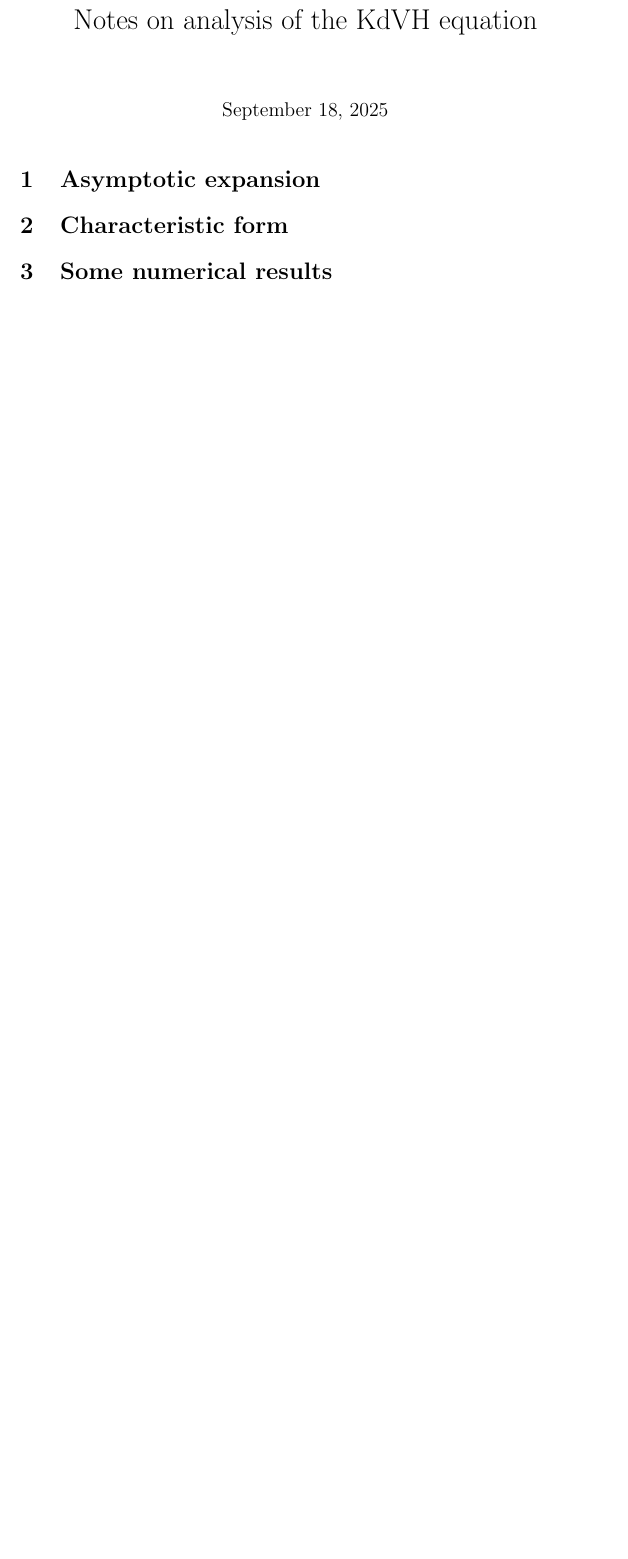
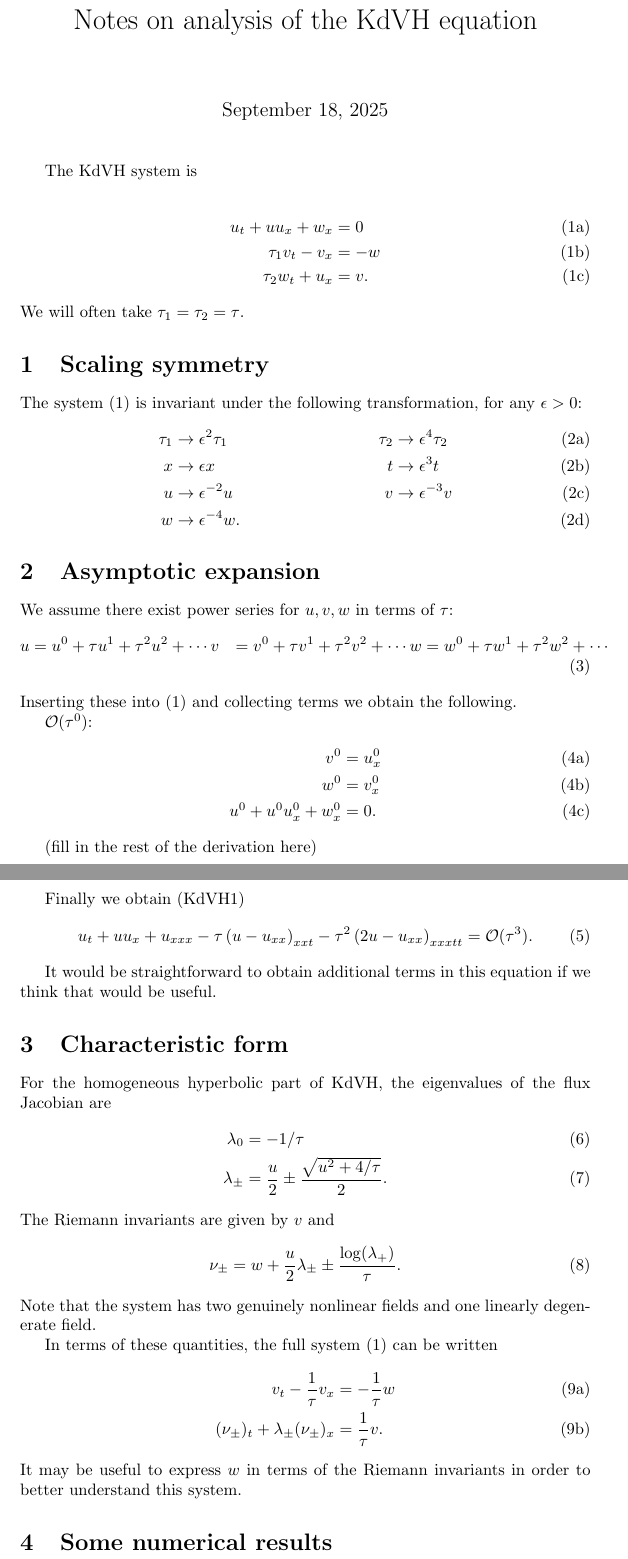
Before and after one commit to ketch/2025_kdvh_regularity, a LaTeX document (main.tex): part of the page before the commit and two parts of pages 1 and 2 of 2 after it, the two joined at a grey line, cut so that both start at the same text, the shorter picture padded with empty space. Compiled offline with pdfLaTeX.

Commit message:
Initial notes.

```diff
--- a/main.tex
+++ b/main.tex
@@ -1,5 +1,10 @@
 \documentclass{article}
-\usepackage{graphicx} % Required for inserting images
+
+\usepackage{amsmath}
+\usepackage{graphicx}
+
+\newcommand{\order}{{\mathcal O}}
+
 
 \title{Notes on analysis of the KdVH equation}
 
@@ -7,9 +12,80 @@
 
 \maketitle
 
+The KdVH system is
+
+\begin{subequations} \label{kdvh}
+\begin{align}
+    u_t + uu_x + w_x & = 0 \\
+    \tau_1 v_t - v_x & = -w \\
+    \tau_2 w_t + u_x & = v.
+\end{align}
+\end{subequations}
+We will often take $\tau_1 = \tau_2 = \tau$.
+
+\section{Scaling symmetry}
+The system \eqref{kdvh} is invariant under the following
+transformation, for any $\epsilon>0$:
+\begin{subequations}
+\begin{align}
+    \tau_1 & \to \epsilon^2 \tau_1 & \tau_2 & \to \epsilon^4 \tau_2 \\
+    x & \to \epsilon x & t & \to \epsilon^3 t \\
+    u & \to \epsilon^{-2} u & v & \to \epsilon^{-3} v \\
+    w & \to \epsilon^{-4} w.
+\end{align}
+\end{subequations}
+
+
 \section{Asymptotic expansion}
+We assume there exist power series for $u, v, w$ in terms of $\tau$:
+\begin{align}
+    u & = u^0 + \tau u^1 + \tau^2 u^2 + \cdots
+    v & = v^0 + \tau v^1 + \tau^2 v^2 + \cdots
+    w & = w^0 + \tau w^1 + \tau^2 w^2 + \cdots
+\end{align}
+Inserting these into \eqref{kdvh} and collecting terms we obtain the following.
+
+$\order(\tau^0)$:
+\begin{subequations}
+\begin{align}
+    v^0 & = u^0_x \\
+    w^0 & = v^0_x \\
+    u^0 + u^0 u^0_x + w^0_x & = 0.
+\end{align}
+\end{subequations}
+
+(fill in the rest of the derivation here)
+
+Finally we obtain (KdVH1)
+\begin{align} \label{kdvh1}
+    u_t + u u_x + u_{xxx} - \tau\left(u-u_{xx}  \right)_{xxt} - \tau^2\left(2u-u_{xx}\right)_{xxxtt} & = \order(\tau^3).
+\end{align}
+
+It would be straightforward to obtain additional terms in this equation if we think that would
+be useful.
 
 \section{Characteristic form}
+For the homogeneous hyperbolic part of KdVH, the eigenvalues of the flux Jacobian are
+\begin{align}
+    \lambda_0 & = -1/\tau \\
+    \lambda_\pm & = \frac{u}{2} \pm \frac{\sqrt{u^2 +4/\tau}}{2}.
+\end{align}
+The Riemann invariants are given by $v$ and
+\begin{align}
+\nu_\pm & = w + \frac{u}{2} \lambda_\pm \pm \frac{\log(\lambda_+)}{\tau}.
+\end{align}
+Note that the system has two genuinely nonlinear fields and one linearly
+degenerate field.
+
+In terms of these quantities, the full system \eqref{kdvh} can be written
+\begin{subequations}
+\begin{align}
+    v_t - \frac{1}{\tau} v_x & = -\frac{1}{\tau} w \\
+    (\nu_\pm)_t + \lambda_\pm (\nu_\pm)_x & = \frac{1}{\tau} v.
+\end{align}
+\end{subequations}
+It may be useful to express $w$ in terms of the Riemann invariants
+in order to better understand this system.
 
 \section{Some numerical results}
 
```
